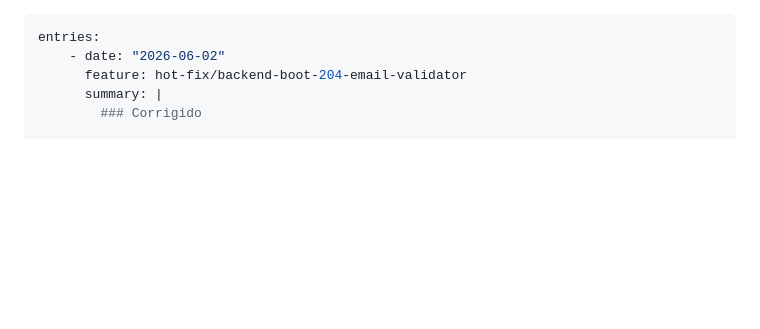
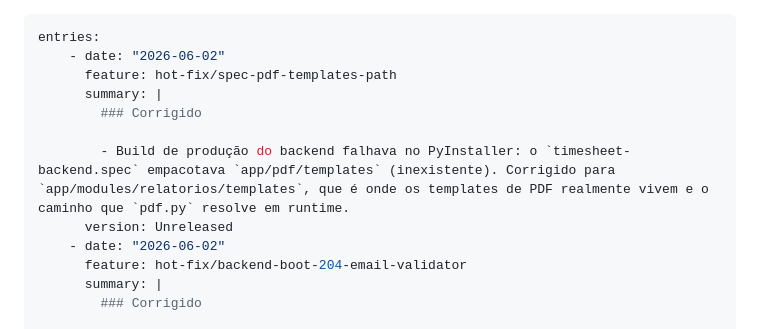
Before and after one commit to CarlosMattos-N45/Timesheet, a Markdown page: .n45/docs/CHANGELOG.md, the part around the change. GitHub-like rendering; blank space fills up the shorter version.

Commit message:
fix(build): registrar correcao do caminho de templates no CHANGELOG [hot-fix]
Co-Authored-By: Claude Opus 4.8 (1M context) <noreply@anthropic.com>

```diff
--- a/.n45/docs/CHANGELOG.md
+++ b/.n45/docs/CHANGELOG.md
@@ -1,5 +1,12 @@
 ---
 entries:
+    - date: "2026-06-02"
+      feature: hot-fix/spec-pdf-templates-path
+      summary: |
+        ### Corrigido
+
+        - Build de produção do backend falhava no PyInstaller: o `timesheet-backend.spec` empacotava `app/pdf/templates` (inexistente). Corrigido para `app/modules/relatorios/templates`, que é onde os templates de PDF realmente vivem e o caminho que `pdf.py` resolve em runtime.
+      version: Unreleased
     - date: "2026-06-02"
       feature: hot-fix/backend-boot-204-email-validator
       summary: |
```
